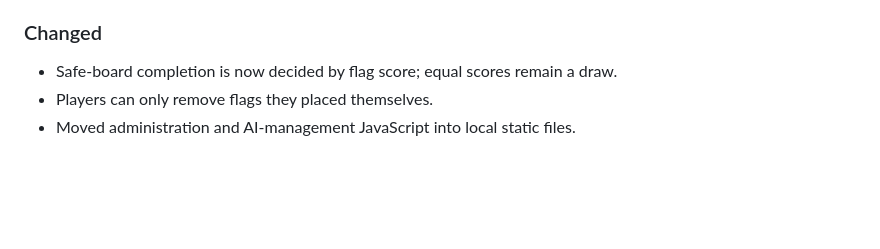
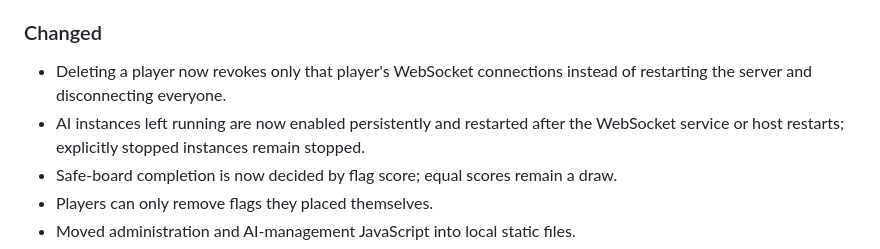
Before and after one commit to IM-Lab-france/demineur, a Markdown page: CHANGELOG.md, the part around the change. Drawn GitHub-style; blank space fills up the shorter version.

Commit message:
docs: noter la reprise des IA et la suppression ciblée

```diff
--- a/CHANGELOG.md
+++ b/CHANGELOG.md
@@ -35,6 +35,8 @@
 
 ### Changed
 
+- Deleting a player now revokes only that player's WebSocket connections instead of restarting the server and disconnecting everyone.
+- AI instances left running are now enabled persistently and restarted after the WebSocket service or host restarts; explicitly stopped instances remain stopped.
 - Safe-board completion is now decided by flag score; equal scores remain a draw.
 - Players can only remove flags they placed themselves.
 - Moved administration and AI-management JavaScript into local static files.
```
